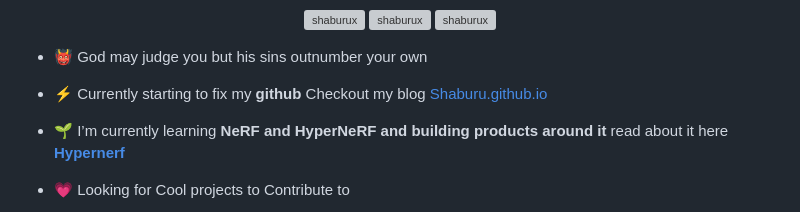
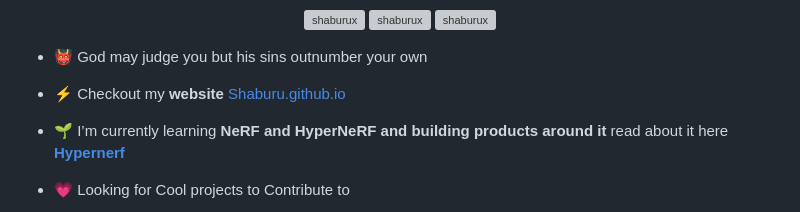
Before and after one commit to Shaburu/shaburu, a Markdown page: README.md, the part around the change. Rendered like a GitHub page; grey boxes are pictures that could not be loaded.

```diff
--- a/README.md
+++ b/README.md
@@ -9,7 +9,7 @@
 
 - 👹 God may judge you but his sins outnumber your own
 
-- ⚡ Currently starting to fix my **github** Checkout my blog <a href="https://shaburu.github.io/">Shaburu.github.io</a>
+- ⚡ Checkout my **website** <a href="https://shaburu.github.io/">Shaburu.github.io</a>
 
 - 🌱 I’m currently learning **NeRF and HyperNeRF and building products around it** read about it here <a href="https://hypernerf.github.io/" target="blank"> <b> Hypernerf <b> </a> </p>
 
```
